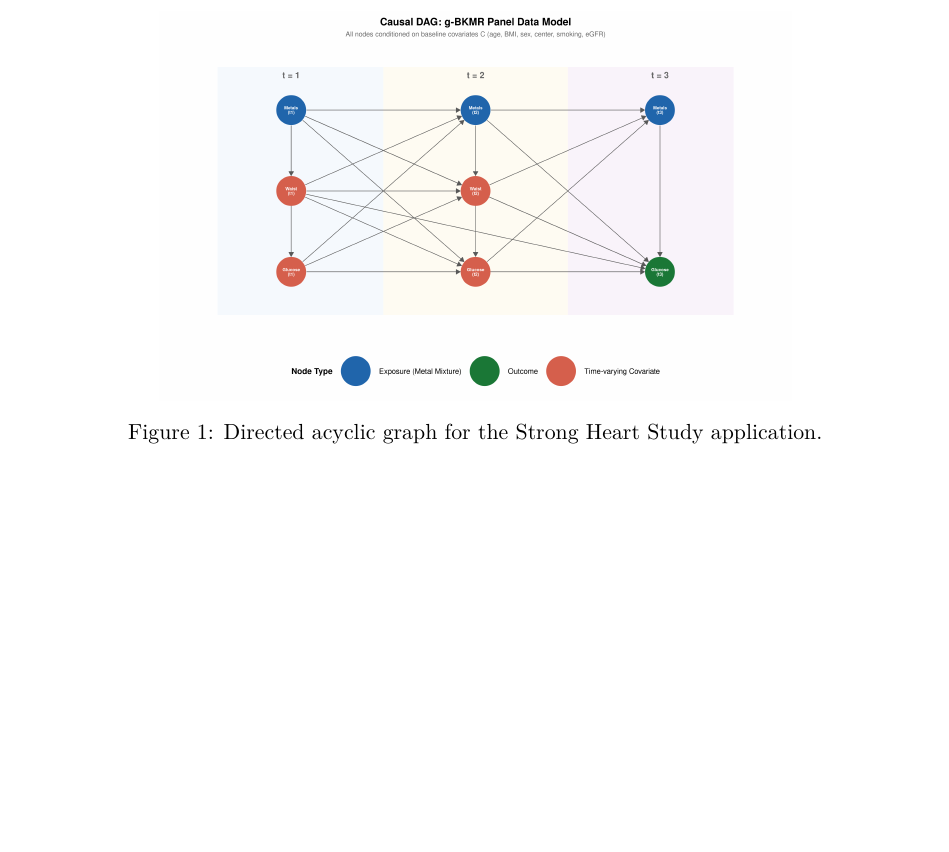
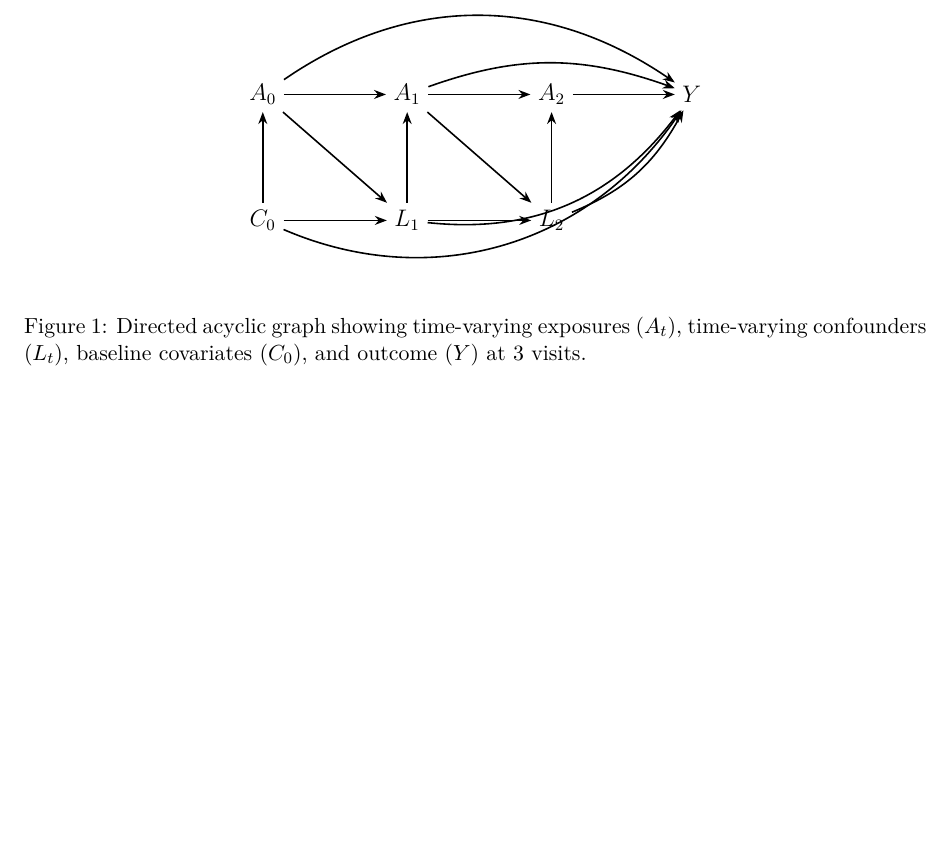
Before and after one commit to Lyric98/causalGBKMR-SHS-app, a LaTeX document (Application.tex): part of page 3 of 6, cut at the place of the change, the shorter picture padded with empty space. Compiled offline with pdfLaTeX.

Commit message:
Replace DAG png with tikz drawing

```diff
--- a/Application.tex
+++ b/Application.tex
@@ -13,6 +13,8 @@
 \usepackage{xcolor}
 \usepackage{setspace}
 \usepackage[round]{natbib}
+\usepackage{tikz}
+\usetikzlibrary{arrows.meta, positioning, bending}
 
 \hypersetup{colorlinks=true, linkcolor=blue!60!black, citecolor=blue!60!black, urlcolor=blue!60!black}
 
@@ -56,8 +58,51 @@ To address potential residual confounding by smoking intensity---particularly re
 
 \begin{figure}[h]
 \centering
-\includegraphics[width=0.7\textwidth]{figures/fig_dag.png}
-\caption{Directed acyclic graph for the Strong Heart Study application.}
+\begin{tikzpicture}[
+    node distance=1.6cm and 1.8cm,
+    every node/.style={font=\large},
+    arr/.style={-{Stealth[length=6pt]}, thick}
+]
+
+% Nodes
+\node (A0) {$A_0$};
+\node (A1) [right=of A0] {$A_1$};
+\node (A2) [right=of A1] {$A_2$};
+\node (Y)  [right=of A2] {$Y$};
+
+\node (C0) [below=of A0] {$C_0$};
+\node (L1) [below=of A1] {$L_1$};
+\node (L2) [below=of A2] {$L_2$};
+
+% Straight edges: top row
+\draw[arr] (A0) -- (A1);
+\draw[arr] (A1) -- (A2);
+\draw[arr] (A2) -- (Y);
+
+% Straight edges: bottom row
+\draw[arr] (C0) -- (L1);
+\draw[arr] (L1) -- (L2);
+
+% Vertical edges
+\draw[arr] (C0) -- (A0);
+\draw[arr] (L1) -- (A1);
+\draw[arr] (L2) -- (A2);
+
+% Diagonal: A_t -> L_{t+1}
+\draw[arr] (A0) -- (L1);
+\draw[arr] (A1) -- (L2);
+
+% Curved arrows to Y (over the top)
+\draw[arr, bend left=35]  (A0) to (Y);
+\draw[arr, bend left=20]  (A1) to (Y);
+
+% Curved arrows to Y (under, from bottom nodes)
+\draw[arr, bend right=40] (C0) to (Y);
+\draw[arr, bend right=30] (L1) to (Y);
+\draw[arr, bend right=20] (L2) to (Y);
+
+\end{tikzpicture}
+\caption{Directed acyclic graph showing time-varying exposures ($A_t$), time-varying confounders ($L_t$), baseline covariates ($C_0$), and outcome ($Y$) at 3 visits.}
 \label{fig:dag}
 \end{figure}
 
```
